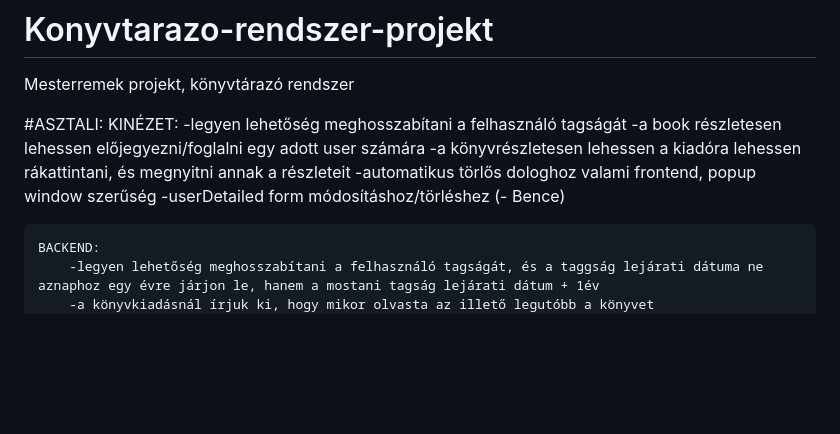
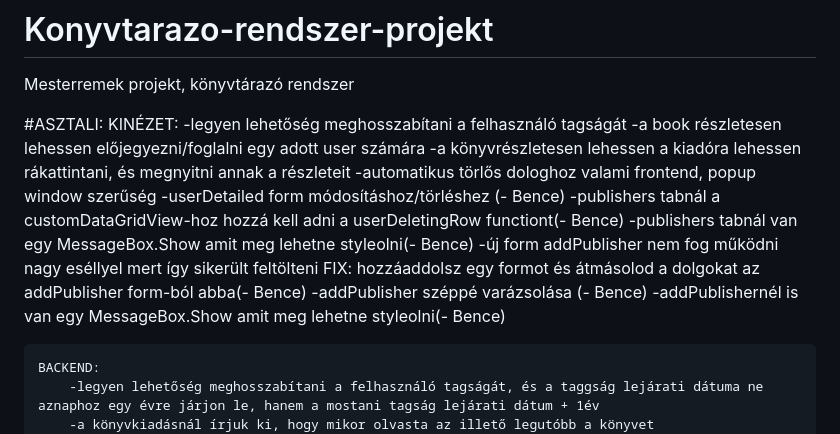
Before and after one commit to BaBence04/Konyvtarazo-rendszer-projekt, a Markdown page: README.md, the part around the change. Drawn GitHub-style; blank space fills up the shorter version.

Commit message:
Bence stuff

```diff
--- a/README.md
+++ b/README.md
@@ -9,6 +9,11 @@ Mesterremek projekt, könyvtárazó rendszer
         -a könyvrészletesen lehessen a kiadóra lehessen rákattintani, és megnyitni annak a részleteit
         -automatikus törlős dologhoz valami frontend, popup window szerűség
         -userDetailed form módosításhoz/törléshez (- Bence)
+        -publishers tabnál a customDataGridView-hoz hozzá kell adni a userDeletingRow functiont(- Bence)
+        -publishers tabnál van egy MessageBox.Show amit meg lehetne styleolni(- Bence)
+        -új form addPublisher nem fog működni nagy eséllyel mert így sikerült feltölteni FIX: hozzáaddolsz egy formot és átmásolod a dolgokat az addPublisher form-ból abba(- Bence)
+        -addPublisher széppé varázsolása (- Bence)
+        -addPublishernél is van egy MessageBox.Show amit meg lehetne styleolni(- Bence)
 
 
     BACKEND:
```
